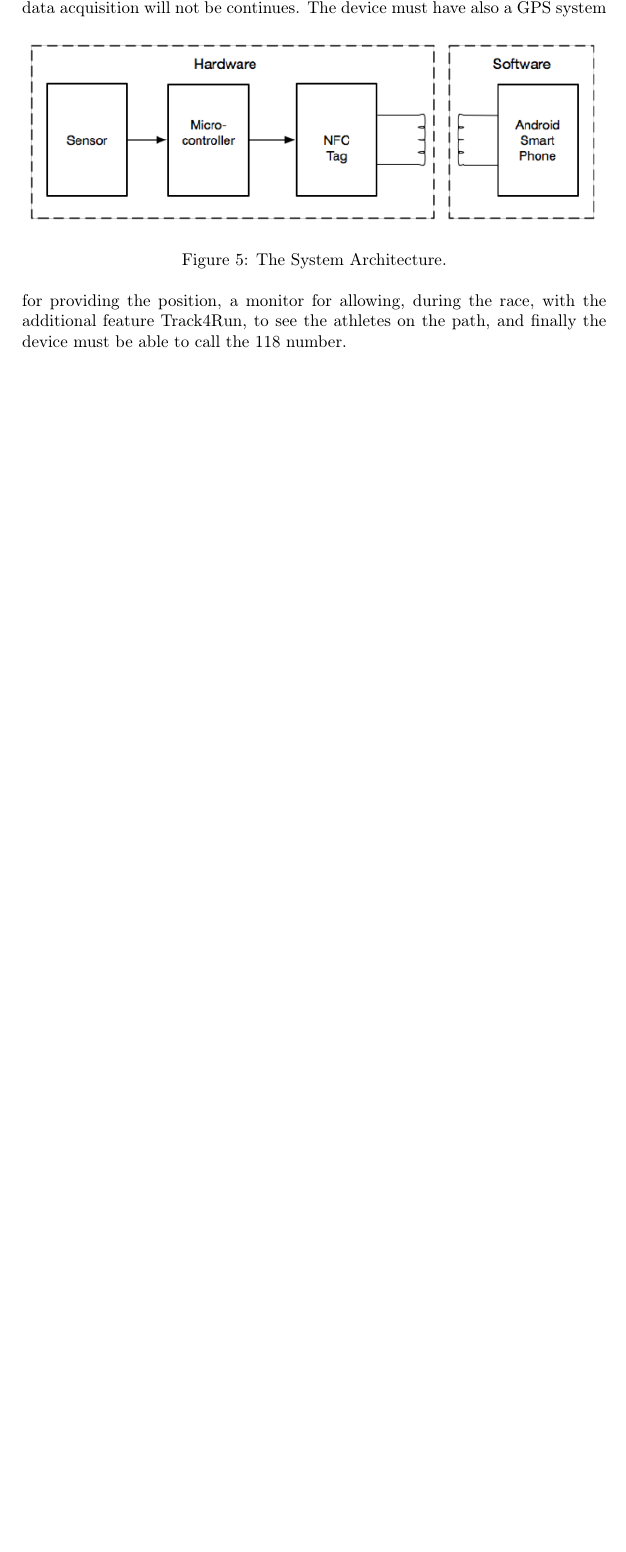
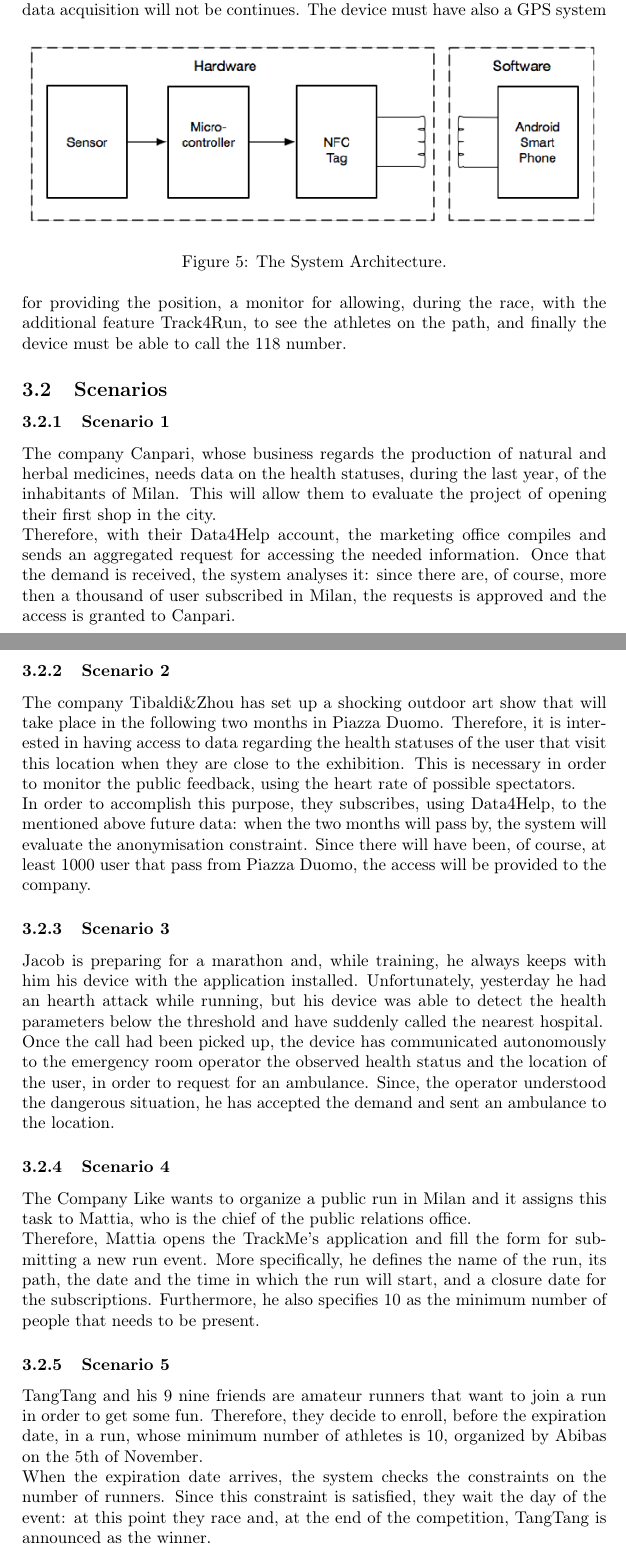
Before and after one commit to tangtang95/PoianiTibaldiZhou, a LaTeX document (RASD/main.tex, which reads RASD/requirementsFolder/scenarios.tex): part of page 11 of 14 before the commit and two parts of pages 11 and 12 of 15 after it, the two joined at a grey line, cut so that both start at the same text, the shorter picture padded with empty space. Compiled offline with pdfLaTeX.

Commit message:
Add some scenarios

```diff
--- /dev/null
+++ b/RASD/requirementsFolder/scenarios.tex
@@ -0,0 +1,30 @@
+\subsection{Scenarios}
+
+\subsubsection{Scenario 1}
+The company Canpari, whose business regards the production of natural and herbal medicines, needs data on the health statuses, during the last year, of the inhabitants of Milan. This will allow them to evaluate the project of opening their first shop in the city. \\
+Therefore, with their Data4Help account, the marketing office compiles and sends an aggregated request for accessing the needed information.
+Once that the demand is received, the system analyses it: since there are, of course, more then a thousand of user subscribed in Milan, the requests is approved and the access is granted to Canpari.
+
+\subsubsection{Scenario 2}
+The company Tibaldi\&Zhou has set up a shocking outdoor art show that will take place in the following two months in Piazza Duomo.
+Therefore, it is interested in having access to data regarding the health statuses of the user that visit this location when they are close to the exhibition.
+This is necessary in order to monitor the public feedback, using the heart rate of possible spectators. \\
+In order to accomplish this purpose, they subscribes, using Data4Help, to the mentioned above future data: when the two months will pass by, the system will evaluate the anonymisation constraint. Since there will have been, of course, at least 1000 user that pass from Piazza Duomo, the access will be provided to the company.
+
+\subsubsection{Scenario 3}
+Jacob is preparing for a marathon and, while training, he always keeps with him his device with the application installed.
+Unfortunately, yesterday he had an hearth attack while running, but his device was able to detect the health parameters below the threshold and have suddenly called the nearest hospital. \\
+Once the call had been picked up, the device has communicated autonomously to the emergency room operator the observed health status and the location of the user, in order to request for an ambulance.
+Since, the operator understood the dangerous situation, he has accepted the demand and sent an ambulance to the location.
+
+\subsubsection{Scenario 4}
+The Company Like wants to organize a public run in Milan and it assigns this task to Mattia, who is the chief of the public relations office. \\
+Therefore, Mattia opens the TrackMe's application and fill the form for submitting a new run event.
+More specifically, he defines the name of the run, its path, the date and the time in which the run will start, and a closure date for the subscriptions.
+Furthermore, he also specifies 10 as the minimum number of people that needs to be present.
+
+\subsubsection{Scenario 5}
+TangTang and his 9 nine friends are amateur runners that want to join a run in order to get some fun.
+Therefore, they decide to enroll, before the expiration date, in a run, whose minimum number of athletes is 10, organized by Abibas on the 5th of November. \\
+When the expiration date arrives, the system checks the constraints on the number of runners.
+Since this constraint is satisfied, they wait the day of the event: at this point they race and, at the end of the competition, TangTang is announced as the winner.
```
Also changed, not shown: RASD/requirement.tex (+1 -0 lines).
